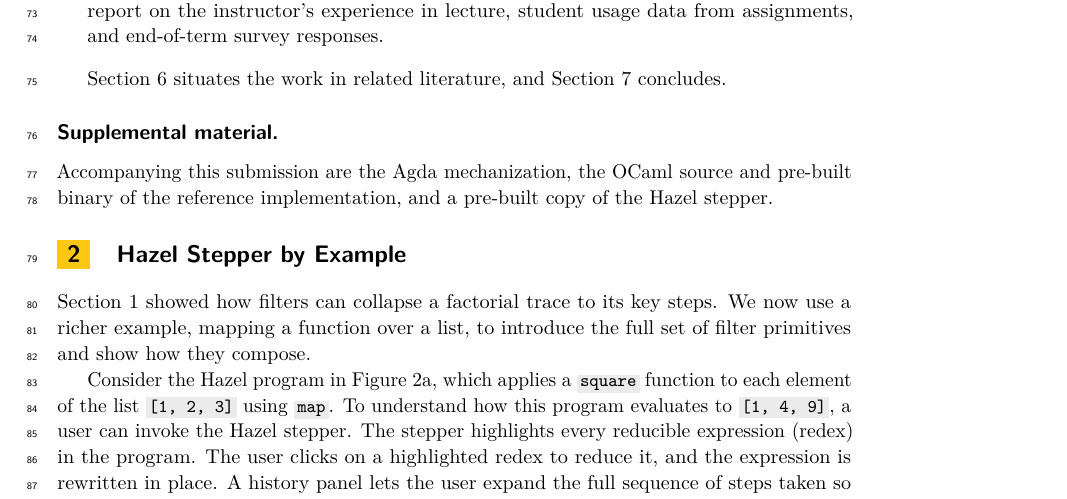
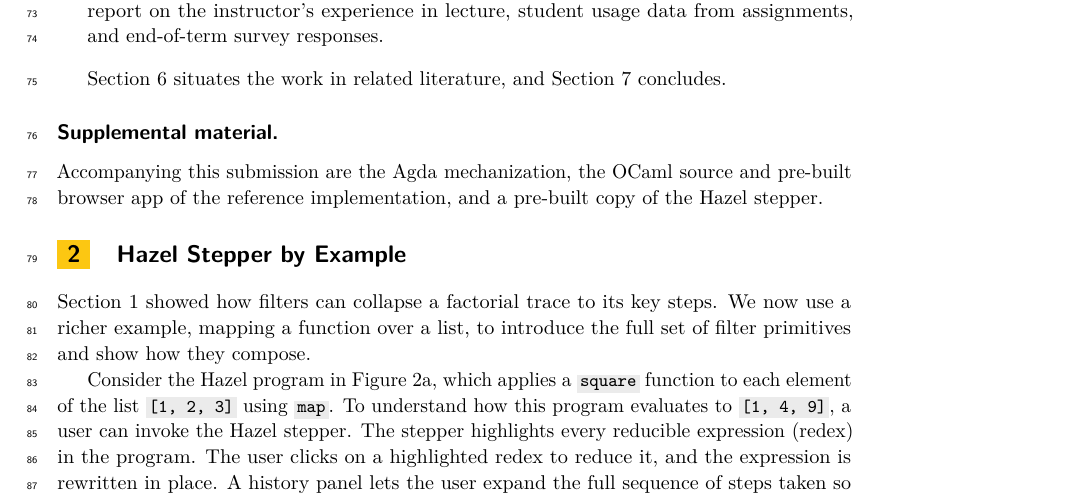
Before and after one commit to fplab/stepper-papers, a LaTeX paper (main.tex, which reads intro.tex): part of page 3 of 24, cut so that both start at the same text. Compiled offline with pdfLaTeX.

Commit message:
Update supplements

```diff
--- a/intro.tex
+++ b/intro.tex
@@ -104,7 +104,7 @@
 
 \paragraph*{Supplemental material.}
 Accompanying this submission are the Agda mechanization, the OCaml
-source and pre-built binary of the reference implementation, and a
+source and pre-built browser app of the reference implementation, and a
 pre-built copy of the Hazel stepper.
 
 %%% Local Variables:
```
Also changed, not shown: 1 other file.
